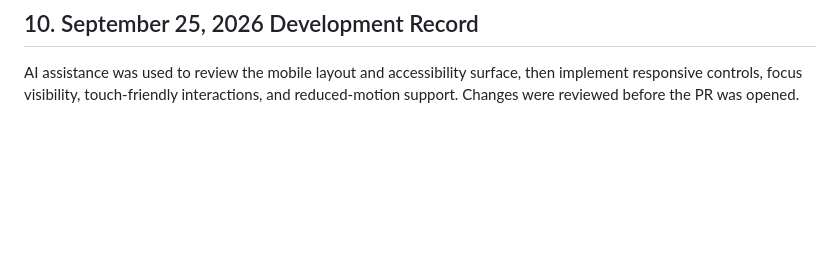
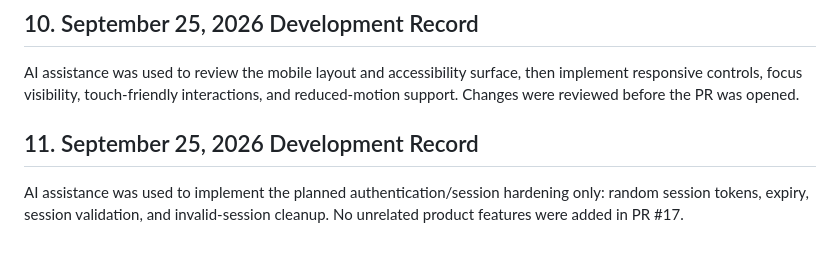
Before and after one commit to 04pranab/maths-for-all, a Markdown page: AI_USAGE.md, the part around the change. GitHub-like rendering; blank space fills up the shorter version.

Commit message:
docs: record authentication session hardening

```diff
--- a/AI_USAGE.md
+++ b/AI_USAGE.md
@@ -156,3 +156,7 @@ AI assistance was used to review and implement the separation of Log in and Sign
 ## 10. September 25, 2026 Development Record
 
 AI assistance was used to review the mobile layout and accessibility surface, then implement responsive controls, focus visibility, touch-friendly interactions, and reduced-motion support. Changes were reviewed before the PR was opened.
+
+## 11. September 25, 2026 Development Record
+
+AI assistance was used to implement the planned authentication/session hardening only: random session tokens, expiry, session validation, and invalid-session cleanup. No unrelated product features were added in PR #17.
```
